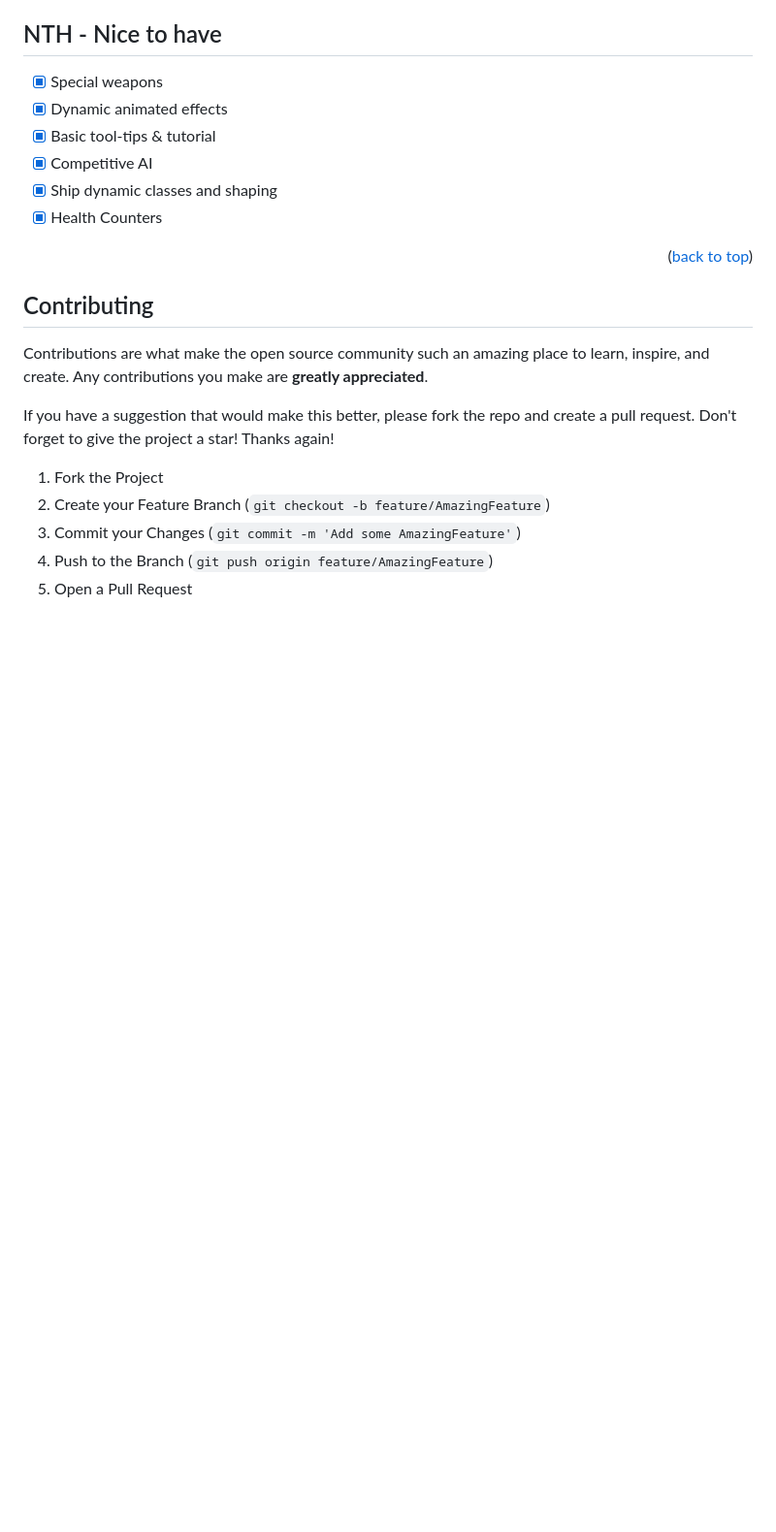
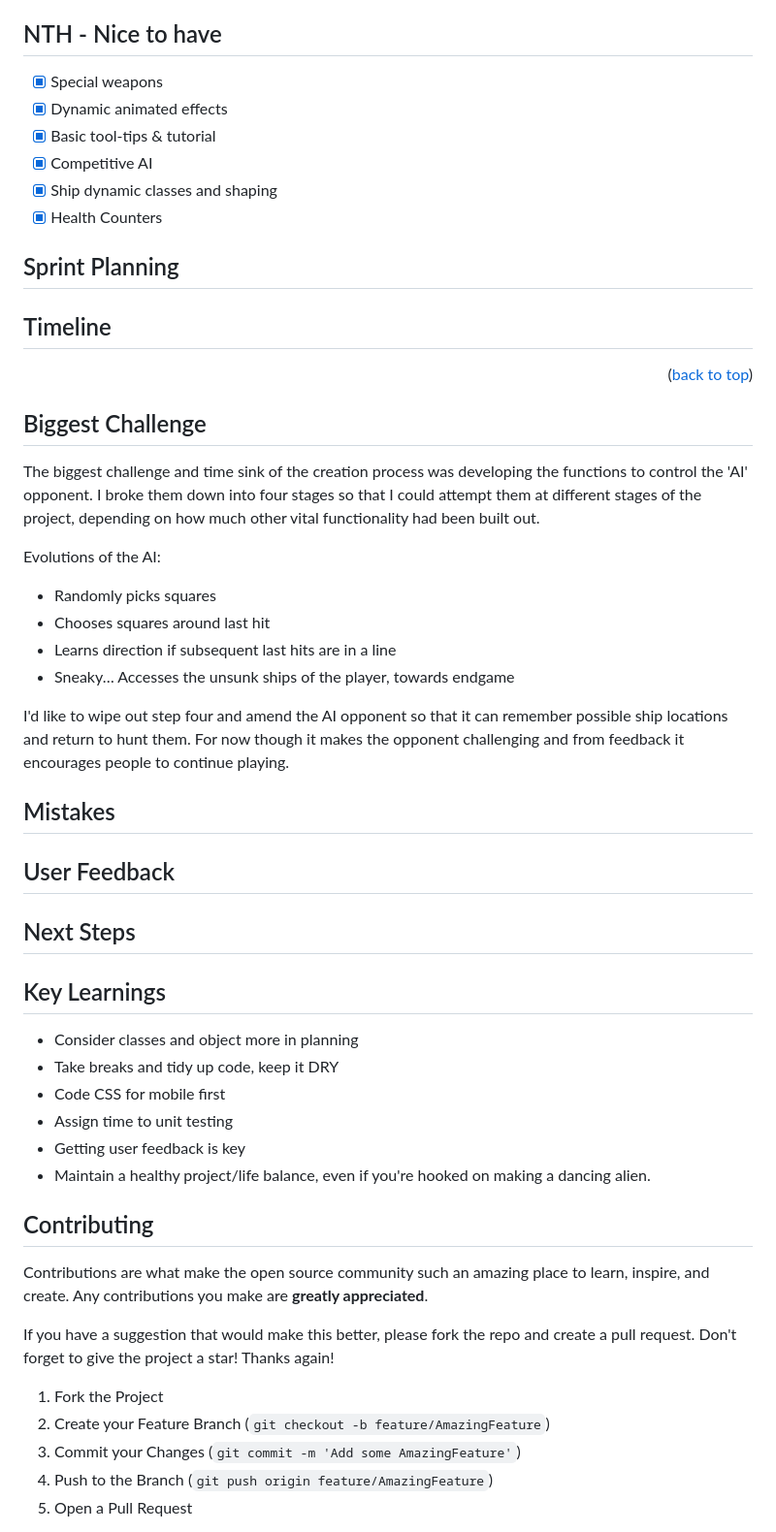
Before and after one commit to SimpsonRoss/battleships, a Markdown page: README.md, the part around the change printed below. Shown: that part at 97% size. Drawn GitHub-style; blank space fills up the shorter version.

```diff
--- a/README.md
+++ b/README.md
@@ -85,7 +84,39 @@ How to play the Battleships Game.
 - [x] Ship dynamic classes and shaping
 - [x] Health Counters
 
+## Sprint Planning
+
+## Timeline
+
+
 <p align="right">(<a href="#readme-top">back to top</a>)</p>
+
+## Biggest Challenge
+The biggest challenge and time sink of the creation process was developing the functions to control the 'AI' opponent.
+I broke them down into four stages so that I could attempt them at different stages of the project, depending on how much other vital functionality had been built out.
+
+Evolutions of the AI:
+- Randomly picks squares
+- Chooses squares around last hit
+- Learns direction if subsequent last hits are in a line
+- Sneaky… Accesses the unsunk ships of the player, towards endgame
+
+I'd like to wipe out step four and amend the AI opponent so that it can remember possible ship locations and return to hunt them. For now though it makes the opponent challenging and from feedback it encourages people to continue playing.
+
+## Mistakes
+
+## User Feedback
+
+## Next Steps
+
+## Key Learnings
+- Consider classes and object more in planning
+- Take breaks and tidy up code, keep it DRY
+- Code CSS for mobile first
+- Assign time to unit testing
+- Getting user feedback is key
+- Maintain a healthy project/life balance, even if you're hooked on making a dancing alien.
+
 
 <!-- CONTRIBUTING -->
 
```
Also changed, not shown: other parts of README.md (+1 -2 lines).
